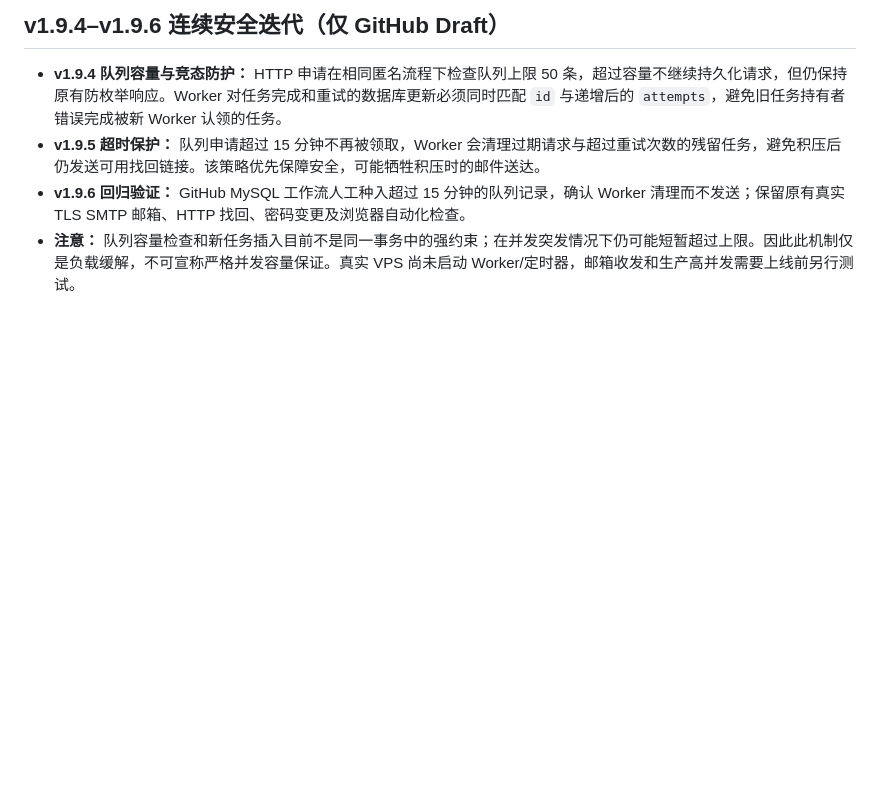
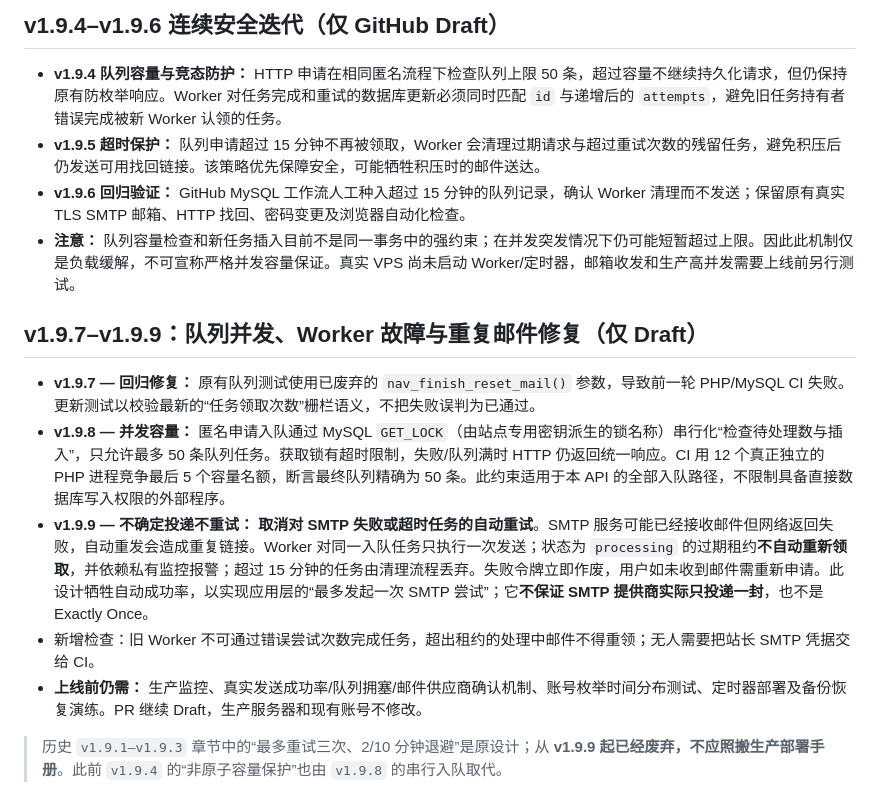
Before and after one commit to wwinzs/jizhuwangzhan-nav, a Markdown page: server/README.md, the part around the change. GitHub-like rendering; blank space fills up the shorter version.

Commit message:
docs(v1.9.7-v1.9.9): record CI regression fix, serialized capacity and at-most-once SMTP policy

```diff
--- a/server/README.md
+++ b/server/README.md
@@ -123,3 +123,13 @@
 - **v1.9.5 超时保护：** 队列申请超过 15 分钟不再被领取，Worker 会清理过期请求与超过重试次数的残留任务，避免积压后仍发送可用找回链接。该策略优先保障安全，可能牺牲积压时的邮件送达。
 - **v1.9.6 回归验证：** GitHub MySQL 工作流人工种入超过 15 分钟的队列记录，确认 Worker 清理而不发送；保留原有真实 TLS SMTP 邮箱、HTTP 找回、密码变更及浏览器自动化检查。
 - **注意：** 队列容量检查和新任务插入目前不是同一事务中的强约束；在并发突发情况下仍可能短暂超过上限。因此此机制仅是负载缓解，不可宣称严格并发容量保证。真实 VPS 尚未启动 Worker/定时器，邮箱收发和生产高并发需要上线前另行测试。
+
+## v1.9.7–v1.9.9：队列并发、Worker 故障与重复邮件修复（仅 Draft）
+
+- **v1.9.7 — 回归修复：** 原有队列测试使用已废弃的 `nav_finish_reset_mail()` 参数，导致前一轮 PHP/MySQL CI 失败。更新测试以校验最新的“任务领取次数”栅栏语义，不把失败误判为已通过。
+- **v1.9.8 — 并发容量：** 匿名申请入队通过 MySQL `GET_LOCK`（由站点专用密钥派生的锁名称）串行化“检查待处理数与插入”，只允许最多 50 条队列任务。获取锁有超时限制，失败/队列满时 HTTP 仍返回统一响应。CI 用 12 个真正独立的 PHP 进程竞争最后 5 个容量名额，断言最终队列精确为 50 条。此约束适用于本 API 的全部入队路径，不限制具备直接数据库写入权限的外部程序。
+- **v1.9.9 — 不确定投递不重试：** **取消对 SMTP 失败或超时任务的自动重试**。SMTP 服务可能已经接收邮件但网络返回失败，自动重发会造成重复链接。Worker 对同一入队任务只执行一次发送；状态为 `processing` 的过期租约**不自动重新领取**，并依赖私有监控报警；超过 15 分钟的任务由清理流程丢弃。失败令牌立即作废，用户如未收到邮件需重新申请。此设计牺牲自动成功率，以实现应用层的“最多发起一次 SMTP 尝试”；它**不保证 SMTP 提供商实际只投递一封**，也不是 Exactly Once。
+- 新增检查：旧 Worker 不可通过错误尝试次数完成任务，超出租约的处理中邮件不得重领；无人需要把站长 SMTP 凭据交给 CI。
+- **上线前仍需：** 生产监控、真实发送成功率/队列拥塞/邮件供应商确认机制、账号枚举时间分布测试、定时器部署及备份恢复演练。PR 继续 Draft，生产服务器和现有账号不修改。
+
+> 历史 `v1.9.1–v1.9.3` 章节中的“最多重试三次、2/10 分钟退避”是原设计；从 **v1.9.9 起已经废弃，不应照搬生产部署手册**。此前 `v1.9.4` 的“非原子容量保护”也由 `v1.9.8` 的串行入队取代。
```
